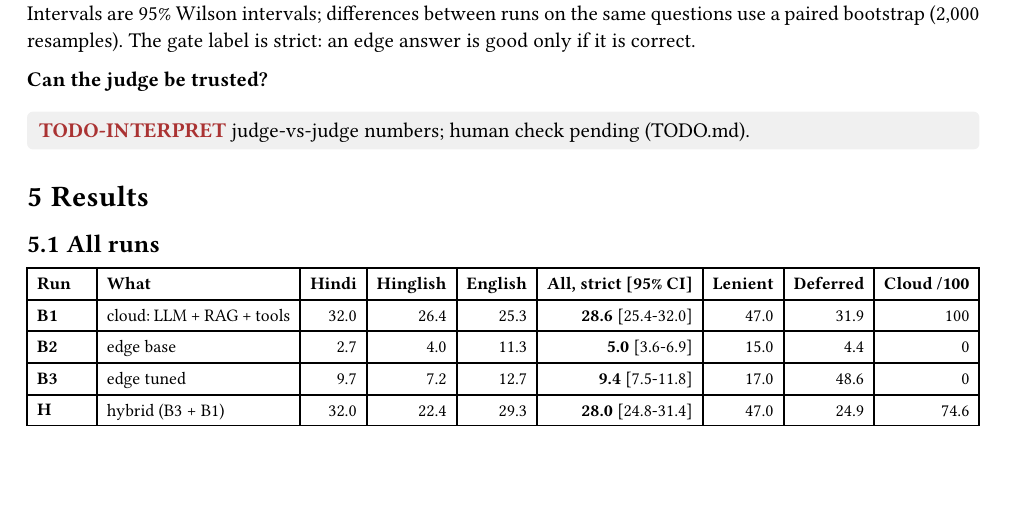
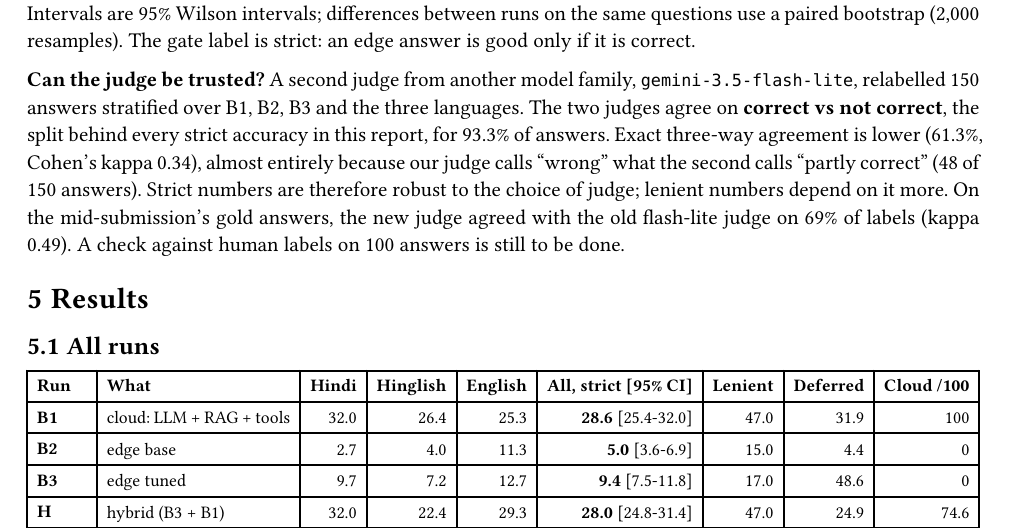
Before and after one commit to roshanned/kisan_edge, a Typst document (reports/final/report.typ): part of page 2 of 9, cut so that both start at the same text, the shorter picture padded with empty space. The pictures show the PDF file reports/final/report.pdf that the author committed with the source.

Commit message:
Judge vs second judge: 93% agreement on correct vs not (150 answers); report text
Co-Authored-By: Claude Opus 5.5 <noreply@anthropic.com>

```diff
--- a/reports/final/report.typ
+++ b/reports/final/report.typ
@@ -87,7 +88,7 @@ Every answer is labelled correct, partly correct or wrong against the reference
 
 *Accuracy* is the share of the 700 test questions labelled correct (strict); *lenient* also counts partly correct. Intervals are 95% Wilson intervals; differences between runs on the same questions use a paired bootstrap (2,000 resamples). The gate label is strict: an edge answer is good only if it is correct.
 
-*Can the judge be trusted?* #todo[judge-vs-judge numbers; human check pending (TODO.md).]
+*Can the judge be trusted?* A second judge from another model family, `gemini-3.5-flash-lite`, relabelled #get(JJ, "n") answers stratified over B1, B2, B3 and the three languages. The two judges agree on *correct vs not correct*, the split behind every strict accuracy in this report, for #pc(get(JJ, "agreement_correct_vs_not"))% of answers. Exact three-way agreement is lower (#pc(get(JJ, "exact_agreement"))%, Cohen's kappa #num(get(JJ, "kappa"))), almost entirely because our judge calls "wrong" what the second calls "partly correct" (#get(JJ, "confusion_main_x_second", "wrong|partly_correct") of #get(JJ, "n") answers). Strict numbers are therefore robust to the choice of judge; lenient numbers depend on it more. On the mid-submission's gold answers, the new judge agreed with the old flash-lite judge on 69% of labels (kappa 0.49). A check against human labels on 100 answers is still to be done.
 
 = Results
 
```
Also changed, not shown: reports/final/report.pdf, reports/final/report.typ (1 more changed lines), 1 other file.
